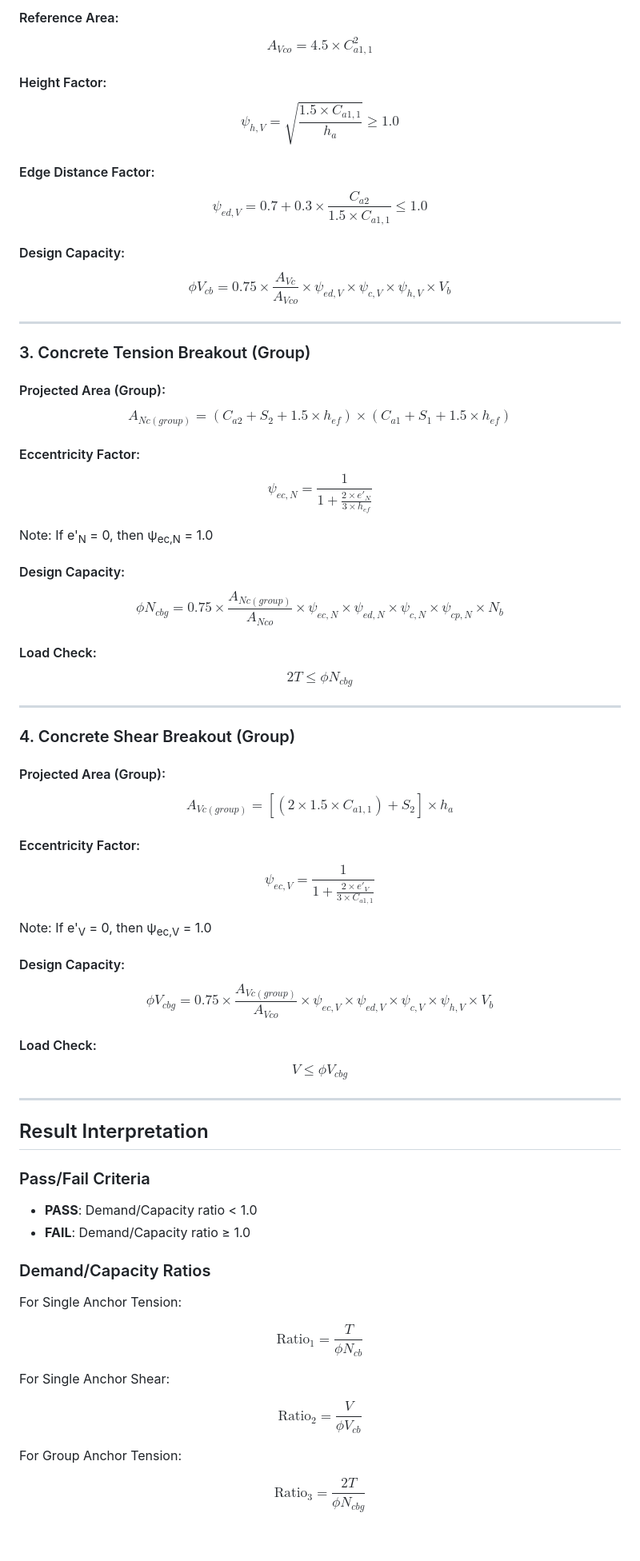
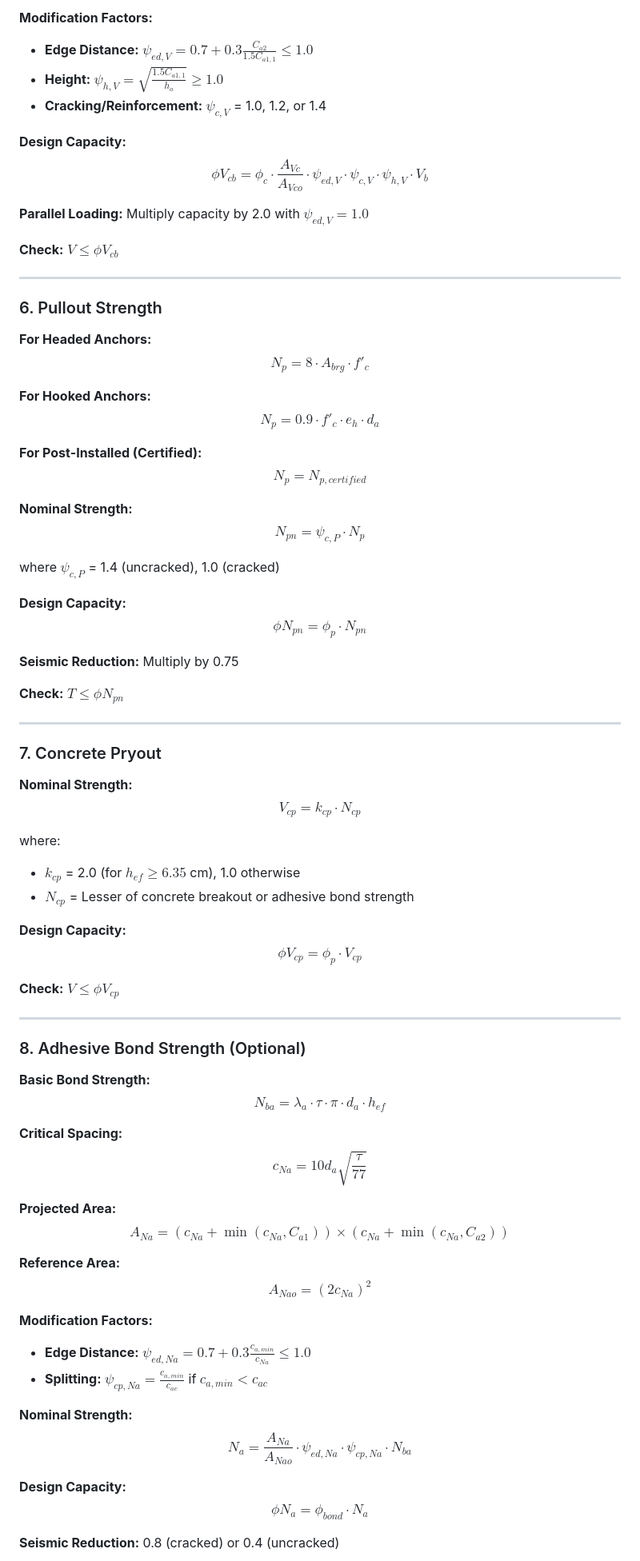
Before and after one commit to stevengaillard/FengYu, a Markdown page: README.md, the part around one of its changes. Shown at 80% size. Rendered like a GitHub page; blank space fills up the shorter version.

```diff
--- a/README.md
+++ b/README.md
@@ -70,83 +145,82 @@ $$A_{Vc} = 2 \times (1.5 \times C_{a1,1}) \times h_a$$
 
-#### Reference Area:
+**Modification Factors:**
+- **Edge Distance:** $\psi_{ed,V} = 0.7 + 0.3\frac{C_{a2}}{1.5C_{a1,1}} \leq 1.0$
+- **Height:** $\psi_{h,V} = \sqrt{\frac{1.5C_{a1,1}}{h_a}} \geq 1.0$
+- **Cracking/Reinforcement:** $\psi_{c,V}$ = 1.0, 1.2, or 1.4
 
-$$A_{Vco} = 4.5 \times C_{a1,1}^2$$
+**Design Capacity:**
+$$\phi V_{cb} = \phi_c \cdot \frac{A_{Vc}}{A_{Vco}} \cdot \psi_{ed,V} \cdot \psi_{c,V} \cdot \psi_{h,V} \cdot V_b$$
 
-#### Height Factor:
+**Parallel Loading:** Multiply capacity by 2.0 with $\psi_{ed,V} = 1.0$
 
-$$\psi_{h,V} = \sqrt{\frac{1.5 \times C_{a1,1}}{h_a}} \geq 1.0$$
-
-#### Edge Distance Factor:
-
-$$\psi_{ed,V} = 0.7 + 0.3 \times \frac{C_{a2}}{1.5 \times C_{a1,1}} \leq 1.0$$
-
-#### Design Capacity:
-
-$$\phi V_{cb} = 0.75 \times \frac{A_{Vc}}{A_{Vco}} \times \psi_{ed,V} \times \psi_{c,V} \times \psi_{h,V} \times V_b$$
+**Check:** $V \leq \phi V_{cb}$
 
 ---
 
-### 3. Concrete Tension Breakout (Group)
+### 6. Pullout Strength
 
-#### Projected Area (Group):
+**For Headed Anchors:**
+$$N_p = 8 \cdot A_{brg} \cdot f'_c$$
 
-$$A_{Nc(group)} = (C_{a2} + S_2 + 1.5 \times h_{ef}) \times (C_{a1} + S_1 + 1.5 \times h_{ef})$$
+**For Hooked Anchors:**
+$$N_p = 0.9 \cdot f'_c \cdot e_h \cdot d_a$$
 
-#### Eccentricity Factor:
+**For Post-Installed (Certified):**
+$$N_p = N_{p,certified}$$
 
-$$\psi_{ec,N} = \frac{1}{1 + \frac{2 \times e'_N}{3 \times h_{ef}}}$$
+**Nominal Strength:**
+$$N_{pn} = \psi_{c,P} \cdot N_p$$
 
-Note: If e'<sub>N</sub> = 0, then ψ<sub>ec,N</sub> = 1.0
+where $\psi_{c,P}$ = 1.4 (uncracked), 1.0 (cracked)
 
-#### Design Capacity:
+**Design Capacity:**
+$$\phi N_{pn} = \phi_p \cdot N_{pn}$$
 
-$$\phi N_{cbg} = 0.75 \times \frac{A_{Nc(group)}}{A_{Nco}} \times \psi_{ec,N} \times \psi_{ed,N} \times \psi_{c,N} \times \psi_{cp,N} \times N_b$$
+**Seismic Reduction:** Multiply by 0.75
 
-#### Load Check:
-
-$$2T \leq \phi N_{cbg}$$
+**Check:** $T \leq \phi N_{pn}$
 
 ---
 
-### 4. Concrete Shear Breakout (Group)
+### 7. Concrete Pryout
 
-#### Projected Area (Group):
+**Nominal Strength:**
+$$V_{cp} = k_{cp} \cdot N_{cp}$$
 
-$$A_{Vc(group)} = [(2 \times 1.5 \times C_{a1,1}) + S_2] \times h_a$$
+where:
+- $k_{cp}$ = 2.0 (for $h_{ef} \geq 6.35$ cm), 1.0 otherwise
+- $N_{cp}$ = Lesser of concrete breakout or adhesive bond strength
 
-#### Eccentricity Factor:
+**Design Capacity:**
+$$\phi V_{cp} = \phi_p \cdot V_{cp}$$
 
-$$\psi_{ec,V} = \frac{1}{1 + \frac{2 \times e'_V}{3 \times C_{a1,1}}}$$
-
-Note: If e'<sub>V</sub> = 0, then ψ<sub>ec,V</sub> = 1.0
-
-#### Design Capacity:
-
-$$\phi V_{cbg} = 0.75 \times \frac{A_{Vc(group)}}{A_{Vco}} \times \psi_{ec,V} \times \psi_{ed,V} \times \psi_{c,V} \times \psi_{h,V} \times V_b$$
-
-#### Load Check:
-
-$$V \leq \phi V_{cbg}$$
+**Check:** $V \leq \phi V_{cp}$
 
 ---
 
-## Result Interpretation
+### 8. Adhesive Bond Strength (Optional)
 
-### Pass/Fail Criteria
-- **PASS**: Demand/Capacity ratio < 1.0
-- **FAIL**: Demand/Capacity ratio ≥ 1.0
+**Basic Bond Strength:**
+$$N_{ba} = \lambda_a \cdot \tau \cdot \pi \cdot d_a \cdot h_{ef}$$
 
-### Demand/Capacity Ratios
+**Critical Spacing:**
+$$c_{Na} = 10d_a\sqrt{\frac{\tau}{77}}$$
 
-For Single Anchor Tension:
+**Projected Area:**
+$$A_{Na} = (c_{Na} + \min(c_{Na}, C_{a1})) \times (c_{Na} + \min(c_{Na}, C_{a2}))$$
 
-$$\text{Ratio}_1 = \frac{T}{\phi N_{cb}}$$
+**Reference Area:**
+$$A_{Nao} = (2c_{Na})^2$$
 
-For Single Anchor Shear:
+**Modification Factors:**
+- **Edge Distance:** $\psi_{ed,Na} = 0.7 + 0.3\frac{c_{a,min}}{c_{Na}} \leq 1.0$
+- **Splitting:** $\psi_{cp,Na} = \frac{c_{a,min}}{c_{ac}}$ if $c_{a,min} < c_{ac}$
 
-$$\text{Ratio}_2 = \frac{V}{\phi V_{cb}}$$
+**Nominal Strength:**
+$$N_a = \frac{A_{Na}}{A_{Nao}} \cdot \psi_{ed,Na} \cdot \psi_{cp,Na} \cdot N_{ba}$$
 
-For Group Anchor Tension:
+**Design Capacity:**
+$$\phi N_a = \phi_{bond} \cdot N_a$$
 
-$$\text{Ratio}_3 = \frac{2T}{\phi N_{cbg}}$$
+**Seismic Reduction:** 0.8 (cracked) or 0.4 (uncracked)
 
```
Also changed, not shown: other parts of README.md (+254 -89 lines).
